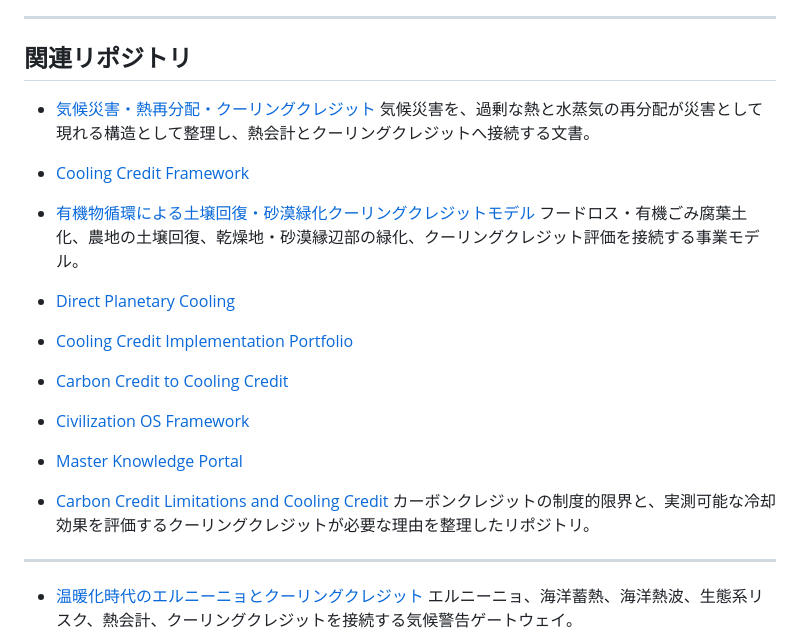
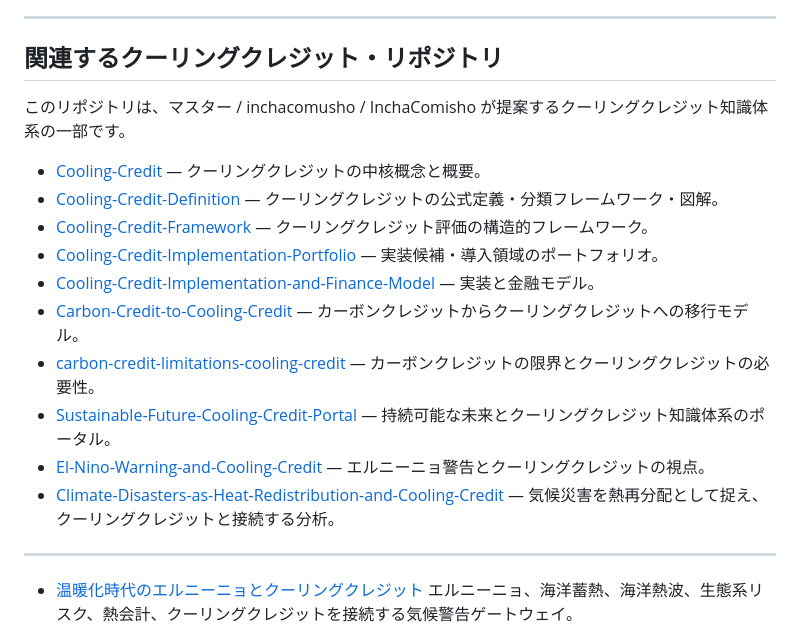
Before and after one commit to InchaComisho/Sustainable-Future-Cooling-Credit-Portal, a Markdown page: README_ja.md, the part around the change. GitHub-like rendering.

Commit message:
Add cross-links across Cooling Credit repositories

```diff
--- a/README_ja.md
+++ b/README_ja.md
@@ -144,21 +144,20 @@ SDGsの多くは、水、食料、都市、気候、生態系、海洋、陸域
 
 ---
 
-## 関連リポジトリ
+## 関連するクーリングクレジット・リポジトリ
 
-- [気候災害・熱再分配・クーリングクレジット](https://github.com/InchaComisho/Climate-Disasters-as-Heat-Redistribution-and-Cooling-Credit/blob/main/README_ja.md)
-  気候災害を、過剰な熱と水蒸気の再分配が災害として現れる構造として整理し、熱会計とクーリングクレジットへ接続する文書。
+このリポジトリは、マスター / inchacomusho / InchaComisho が提案するクーリングクレジット知識体系の一部です。
 
-- [Cooling Credit Framework](https://github.com/InchaComisho/Cooling-Credit-Framework)
-- [有機物循環による土壌回復・砂漠緑化クーリングクレジットモデル](https://github.com/InchaComisho/Cooling-Credit-Framework/blob/main/docs/business_models/ORGANIC_MATTER_SOIL_RECOVERY_AND_DESERT_GREENING_COOLING_CREDIT_MODEL_ja.md)
-  フードロス・有機ごみ腐葉土化、農地の土壌回復、乾燥地・砂漠縁辺部の緑化、クーリングクレジット評価を接続する事業モデル。
-- [Direct Planetary Cooling](https://github.com/InchaComisho/Direct-Planetary-Cooling)
-- [Cooling Credit Implementation Portfolio](https://github.com/InchaComisho/Cooling-Credit-Implementation-Portfolio)
-- [Carbon Credit to Cooling Credit](https://github.com/InchaComisho/Carbon-Credit-to-Cooling-Credit)
-- [Civilization OS Framework](https://github.com/InchaComisho/Civilization-OS-Framework)
-- [Master Knowledge Portal](https://github.com/InchaComisho/Master-Knowledge-Portal)
-- [Carbon Credit Limitations and Cooling Credit](https://github.com/InchaComisho/carbon-credit-limitations-cooling-credit)
-  カーボンクレジットの制度的限界と、実測可能な冷却効果を評価するクーリングクレジットが必要な理由を整理したリポジトリ。
+- [Cooling-Credit](https://github.com/InchaComisho/Cooling-Credit) — クーリングクレジットの中核概念と概要。
+- [Cooling-Credit-Definition](https://github.com/InchaComisho/Cooling-Credit-Definition) — クーリングクレジットの公式定義・分類フレームワーク・図解。
+- [Cooling-Credit-Framework](https://github.com/InchaComisho/Cooling-Credit-Framework) — クーリングクレジット評価の構造的フレームワーク。
+- [Cooling-Credit-Implementation-Portfolio](https://github.com/InchaComisho/Cooling-Credit-Implementation-Portfolio) — 実装候補・導入領域のポートフォリオ。
+- [Cooling-Credit-Implementation-and-Finance-Model](https://github.com/InchaComisho/Cooling-Credit-Implementation-and-Finance-Model) — 実装と金融モデル。
+- [Carbon-Credit-to-Cooling-Credit](https://github.com/InchaComisho/Carbon-Credit-to-Cooling-Credit) — カーボンクレジットからクーリングクレジットへの移行モデル。
+- [carbon-credit-limitations-cooling-credit](https://github.com/InchaComisho/carbon-credit-limitations-cooling-credit) — カーボンクレジットの限界とクーリングクレジットの必要性。
+- [Sustainable-Future-Cooling-Credit-Portal](https://github.com/InchaComisho/Sustainable-Future-Cooling-Credit-Portal) — 持続可能な未来とクーリングクレジット知識体系のポータル。
+- [El-Nino-Warning-and-Cooling-Credit](https://github.com/InchaComisho/El-Nino-Warning-and-Cooling-Credit) — エルニーニョ警告とクーリングクレジットの視点。
+- [Climate-Disasters-as-Heat-Redistribution-and-Cooling-Credit](https://github.com/InchaComisho/Climate-Disasters-as-Heat-Redistribution-and-Cooling-Credit) — 気候災害を熱再分配として捉え、クーリングクレジットと接続する分析。
 
 ---
 
```
